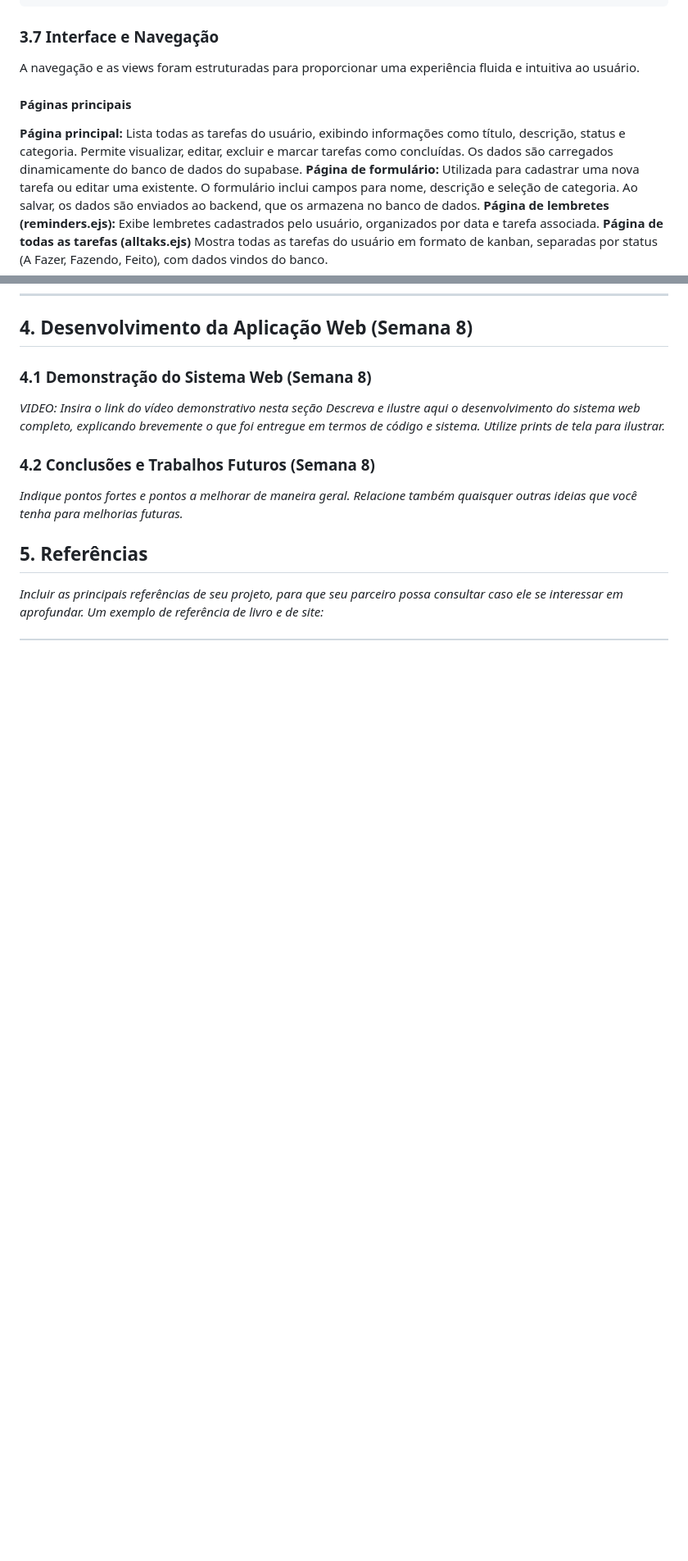
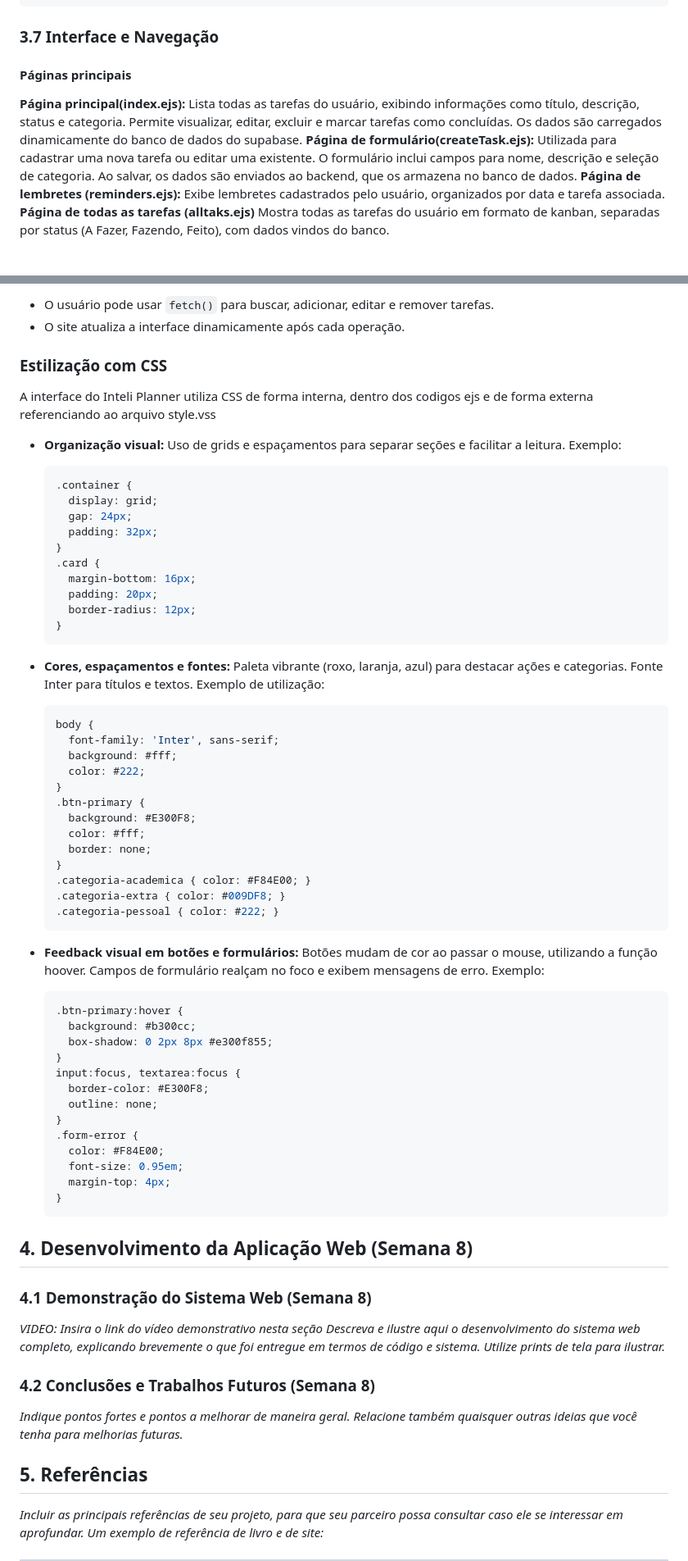
Before and after one commit to PedroJorgeSA/PI-WAD, a Markdown page: documentos/PI-WAD.md, 2 parts joined by grey strips. Shown: that part at 82% size. Rendered like a GitHub page; blank space fills up the shorter version.

````diff
--- a/documentos/PI-WAD.md
+++ b/documentos/PI-WAD.md
@@ -275,12 +275,10 @@ A tela final tem um proposito de criar um fluxo de navegação fluido e intuitiv
 
 ### 3.7 Interface e Navegação
 
- A navegação e as views foram estruturadas para proporcionar uma experiência fluida e intuitiva ao usuário.
-
 #### Páginas principais
 
-**Página principal:** Lista todas as tarefas do usuário, exibindo informações como título, descrição, status e categoria. Permite visualizar, editar, excluir e marcar tarefas como concluídas. Os dados são carregados dinamicamente do banco de dados do supabase.
-**Página de formulário:** Utilizada para cadastrar uma nova tarefa ou editar uma existente. O formulário inclui campos para nome, descrição e seleção de categoria. Ao salvar, os dados são enviados ao backend, que os armazena no banco de dados.
+**Página principal(index.ejs):** Lista todas as tarefas do usuário, exibindo informações como título, descrição, status e categoria. Permite visualizar, editar, excluir e marcar tarefas como concluídas. Os dados são carregados dinamicamente do banco de dados do supabase.
+**Página de formulário(createTask.ejs):** Utilizada para cadastrar uma nova tarefa ou editar uma existente. O formulário inclui campos para nome, descrição e seleção de categoria. Ao salvar, os dados são enviados ao backend, que os armazena no banco de dados.
 **Página de lembretes (reminders.ejs):** Exibe lembretes cadastrados pelo usuário, organizados por data e tarefa associada.
 **Página de todas as tarefas (alltaks.ejs)** Mostra todas as tarefas do usuário em formato de kanban, separadas por status (A Fazer, Fazendo, Feito), com dados vindos do banco.
 
@@ -326,3 +396,66 @@ Dessa forma, todas as informações exibidas nas páginas vêm diretamente do ba
+- O usuário pode usar `fetch()` para buscar, adicionar, editar e remover tarefas.
+- O site atualiza a interface dinamicamente após cada operação.
+
+### Estilização com CSS
+
+A interface do Inteli Planner utiliza CSS de forma interna, dentro dos codigos ejs e de forma externa referenciando ao arquivo style.vss
+
+- **Organização visual:**
+  Uso de grids e espaçamentos para separar seções e facilitar a leitura.
+  Exemplo:
+    ```css
+    .container {
+      display: grid;
+      gap: 24px;
+      padding: 32px;
+    }
+    .card {
+      margin-bottom: 16px;
+      padding: 20px;
+      border-radius: 12px;
+    }
+    ```
+
+- **Cores, espaçamentos e fontes:**
+  Paleta vibrante (roxo, laranja, azul) para destacar ações e categorias.
+  Fonte Inter para títulos e textos.
+  Exemplo de utilização:
+    ```css
+    body {
+      font-family: 'Inter', sans-serif;
+      background: #fff;
+      color: #222;
+    }
+    .btn-primary {
+      background: #E300F8;
+      color: #fff;
+      border: none;
+    }
+    .categoria-academica { color: #F84E00; }
+    .categoria-extra { color: #009DF8; }
+    .categoria-pessoal { color: #222; }
+    ```
+
+- **Feedback visual em botões e formulários:**
+  Botões mudam de cor ao passar o mouse, utilizando a função hoover.
+  Campos de formulário realçam no foco e exibem mensagens de erro.
+  Exemplo:
+    ```css
+    .btn-primary:hover {
+      background: #b300cc;
+      box-shadow: 0 2px 8px #e300f855;
+    }
+    input:focus, textarea:focus {
+      border-color: #E300F8;
+      outline: none;
+    }
+    .form-error {
+      color: #F84E00;
+      font-size: 0.95em;
+      margin-top: 4px;
+    }
+    ```
+
 ## <a name="c4"></a>4. Desenvolvimento da Aplicação Web (Semana 8)
 
 ### 4.1 Demonstração do Sistema Web (Semana 8)
````
Also changed, not shown: other parts of documentos/PI-WAD.md (+72 -0 lines).
